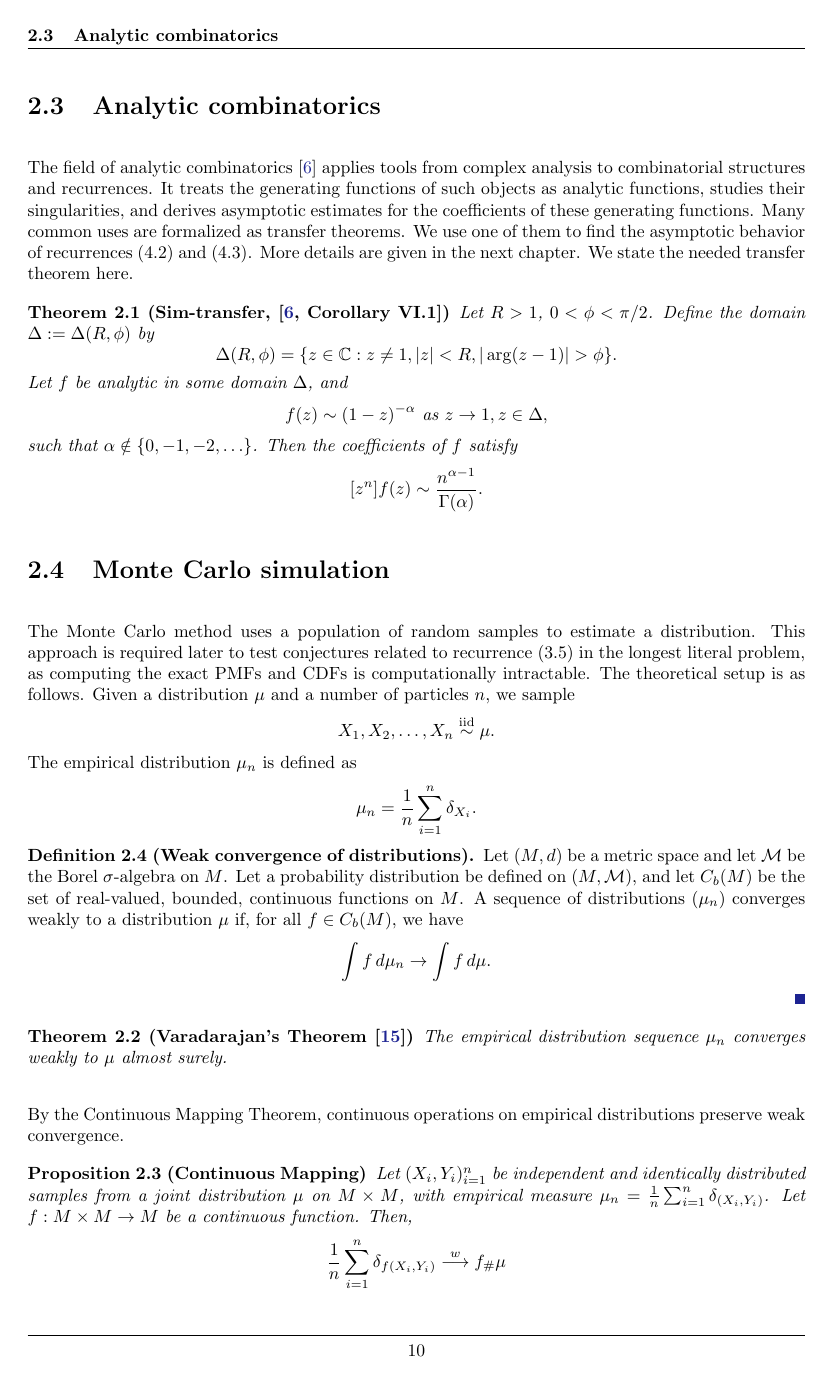
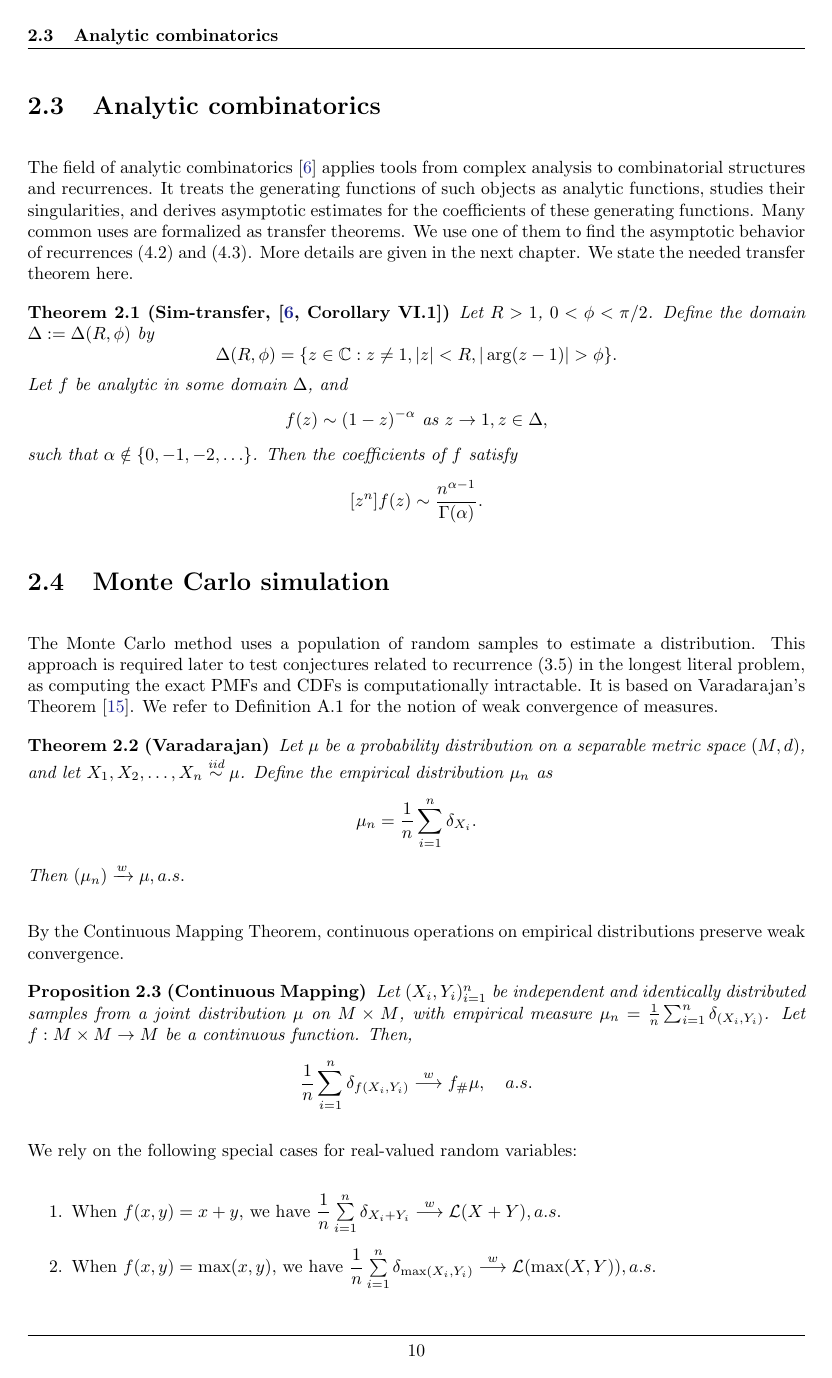
Before and after one commit to mintcd/m2-bezout-internship-memoir, a LaTeX thesis (main.tex, which reads chapters/concepts-and-techniques.tex): page 10 of 50 before the commit and page 10 of 49 after it. Compiled offline with pdfLaTeX.

```diff
--- a/chapters/concepts-and-techniques.tex
+++ b/chapters/concepts-and-techniques.tex
@@ -119,42 +119,34 @@
 \section{Monte Carlo simulation}
 \label{subsec:monte-carlo-simulation}
 
-The Monte Carlo method uses a population of random samples to estimate a distribution. This approach is required later to test conjectures related to recurrence \eqref{eq:longest-literal-recurrence} in the longest literal problem, as computing the exact PMFs and CDFs is computationally intractable. The theoretical setup is as follows. Given a distribution $\mu$ and a number of particles $n$, we sample
-$$X_1, X_2, \ldots, X_n \overset{\text{iid}}{\sim} \mu.$$
-The empirical distribution $\mu_n$ is defined as
-$$\mu_n = \frac{1}{n} \sum_{i=1}^n \delta_{X_i}.$$
+The Monte Carlo method uses a population of random samples to estimate a distribution. This approach is required later to test conjectures related to recurrence \eqref{eq:longest-literal-recurrence} in the longest literal problem, as computing the exact PMFs and CDFs is computationally intractable. It is based on Varadarajan's Theorem \cite{varadarajan1958weak}. We refer to Definition \ref{def:weak-convergence} for the notion of weak convergence of measures.
 
-\begin{definition}[Weak convergence of distributions]
-  Let $(M,d)$ be a metric space and let $\M$ be the Borel $\sigma$-algebra on $M$. Let a probability distribution be defined on $(M, \M)$, and let $C_b(M)$ be the set of real-valued, bounded, continuous functions on $M$. A sequence of distributions $(\mu_n)$ converges weakly to a distribution $\mu$ if, for all $f\in C_b(M)$, we have
-  $$\int f \, d\mu_n \to \int f \, d\mu.$$
-\end{definition}
-
-\begin{theorem}[Varadarajan's Theorem \cite{varadarajan1958weak}]
-  The empirical distribution sequence $\mu_n$ converges weakly to $\mu$ almost surely.
+\begin{theorem}[Varadarajan]
+  Let $\mu$ be a probability distribution on a separable metric space $(M,d)$, and let $X_1, X_2, \ldots, X_n \stackrel{\text{iid}}{\sim} \mu$. Define the empirical distribution $\mu_n$ as
+  $$\mu_n = \frac{1}{n} \sum_{i=1}^n \delta_{X_i}.$$
+  Then $(\mu_n)\xrightarrow{w} \mu, a.s.$
 \end{theorem}
 
 By the Continuous Mapping Theorem, continuous operations on empirical distributions preserve weak convergence.
 
 \begin{proposition}[Continuous Mapping]
   Let $(X_i, Y_i)_{i=1}^n$ be independent and identically distributed samples from a joint distribution $\mu$ on $M \times M$, with empirical measure $\mu_n = \frac{1}{n} \sum_{i=1}^n \delta_{(X_i, Y_i)}$. Let $f: M \times M \to M$ be a continuous function. Then,
-  $$\frac{1}{n}\sum_{i=1}^n \delta_{f(X_i, Y_i)} \stackrel{w}{\longrightarrow} f_{\#}\mu$$
-  almost surely.
+  $$\frac{1}{n}\sum_{i=1}^n \delta_{f(X_i, Y_i)} \stackrel{w}{\longrightarrow} f_{\#}\mu, \quad a.s.$$
 \end{proposition}
 
 We rely on the following special cases for real-valued random variables:
 
 \begin{enumerate}
   \item When $f(x,y) = x + y$, we have
-        $\dfrac{1}{n}\sum\limits_{i=1}^n \delta_{X_i + Y_i} \stackrel{w}{\longrightarrow} \mathcal{L}(X+Y)$
-        almost surely.
+        $\dfrac{1}{n}\sum\limits_{i=1}^n \delta_{X_i + Y_i} \stackrel{w}{\longrightarrow} \mathcal{L}(X+Y), a.s.$
+
   \item When $f(x,y) = \max(x,y)$, we have
-        $\dfrac{1}{n}\sum\limits_{i=1}^n \delta_{\max(X_i, Y_i)} \stackrel{w}{\longrightarrow} \mathcal{L}(\max(X,Y))$
-        almost surely.
+        $\dfrac{1}{n}\sum\limits_{i=1}^n \delta_{\max(X_i, Y_i)} \stackrel{w}{\longrightarrow} \mathcal{L}(\max(X,Y)), a.s.$
+
   \item When $f(x,y) = xy$, we have
-        $\dfrac{1}{n}\sum\limits_{i=1}^n \delta_{X_i Y_i} \stackrel{w}{\longrightarrow} \mathcal{L}(XY)$
-        almost surely.
+        $\dfrac{1}{n}\sum\limits_{i=1}^n \delta_{X_i Y_i} \stackrel{w}{\longrightarrow} \mathcal{L}(XY), a.s.$
+
 \end{enumerate}
 
 \begin{proposition}[Wasserstein convergence of empirical measures]
   Let $(\mu_n)$ be a sequence of empirical measures such that $\mu_n \stackrel{w}{\longrightarrow} \mu$ almost surely, and assume the $p$-th moment of $\mu$ is finite. Then,
-  $$W_p(\mu_n, \mu) \to 0$$
@@ -169 +159,0 @@
-  $$W_p(\mu_n, \nu_n) \to W_p(\mu, \nu)$$
--- a/main.tex
+++ b/main.tex
@@ -51,9 +51,9 @@
 \showcommentsfalse
 
 \ifshowcomments
-    \newcommand{\cyril}[1]{\textcolor{blue}{\bf Cyril: #1}}
-    \newcommand{\pablo}[1]{\textcolor{magenta}{\bf Pablo: #1}}
-    \newcommand{\minh}[1]{\textcolor{green}{\bf Minh: #1}}
+    \newcommand{\cyril}[1]{\textcolor{blue}{\bf Cyril: #1}\\}
+    \newcommand{\pablo}[1]{\textcolor{magenta}{\bf Pablo: #1}\\}
+    \newcommand{\minh}[1]{\textcolor{green}{\bf Minh: #1}\\}
 \else
     \newcommand{\cyril}[1]{}
     \newcommand{\pablo}[1]{}
```
Also changed, not shown: chapters/appendix.tex (+6 -0 lines), chapters/introduction.tex (+2 -2 lines), chapters/longest-literals.tex (+2 -3 lines), main.pdf, chapters/concepts-and-techniques.tex (10 more changed lines), 1 other file.
